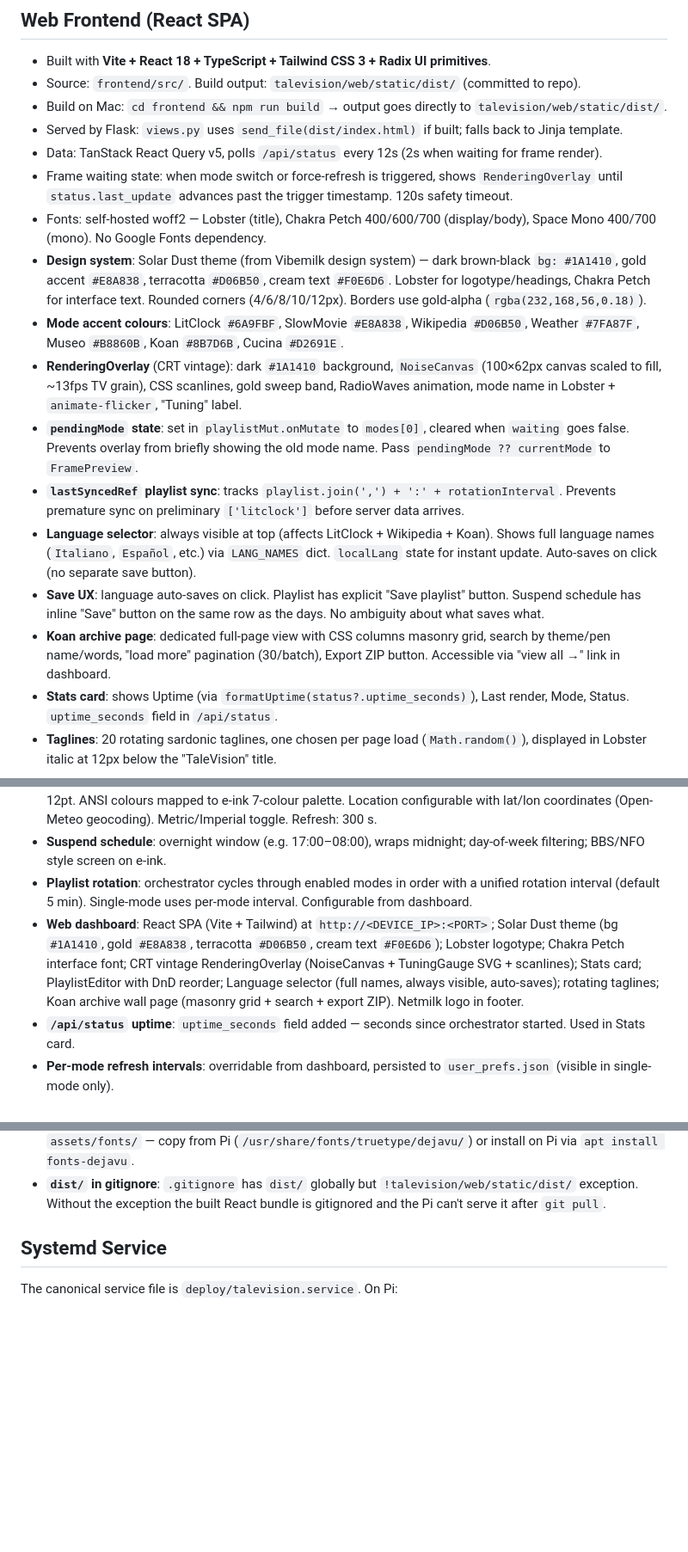
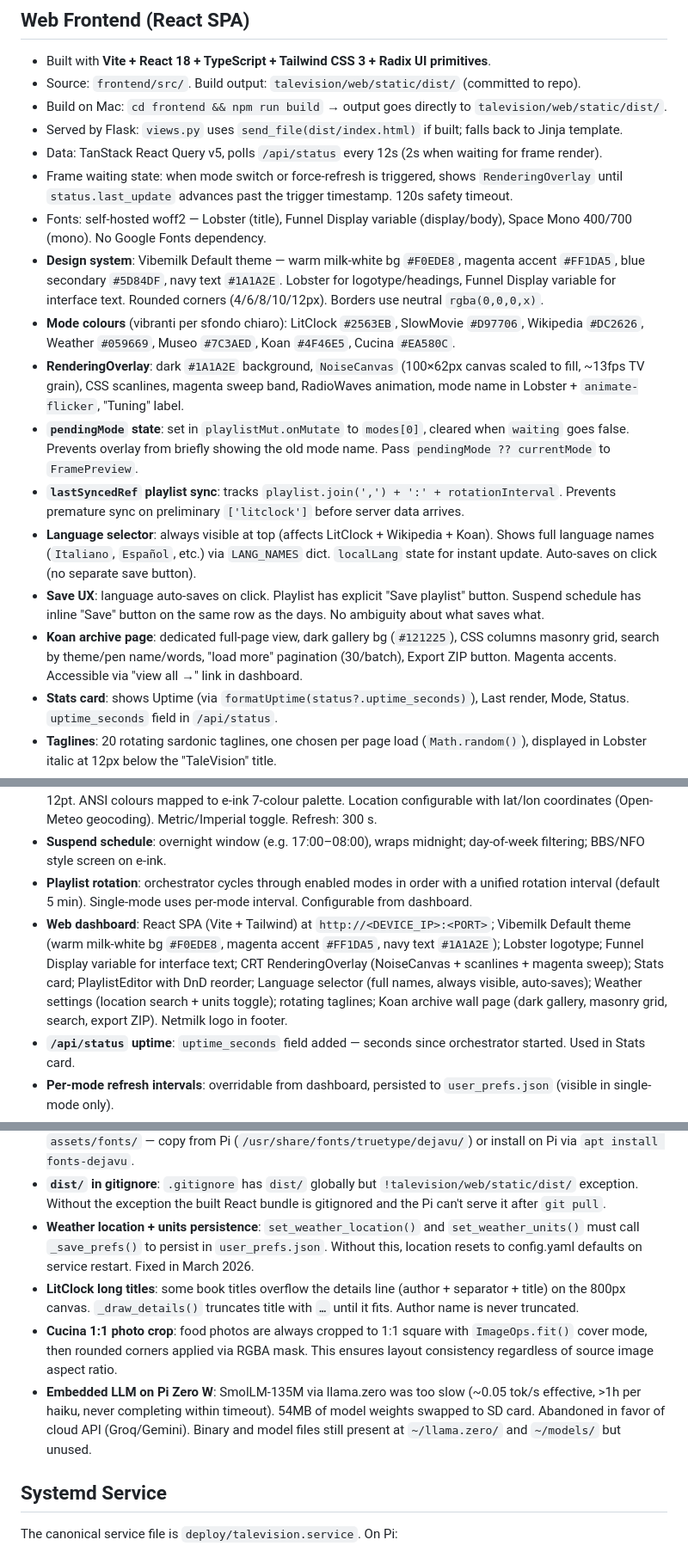
Before and after one commit to enuzzo/talevision, a Markdown page: knowledge/PROJECT_KNOWLEDGE.md, 3 parts joined by grey strips. Shown at 86% size. GitHub-like rendering; blank space fills up the shorter version.

Commit message:
Docs: update PROJECT_KNOWLEDGE + README for Vibemilk theme
- PROJECT_KNOWLEDGE: Vibemilk Default palette, Funnel Display font,
  magenta accent, mode colours for light bg, dark koan archive page
- PROJECT_KNOWLEDGE: weather persistence gotcha, LitClock title
  truncation, Cucina 1:1 crop, embedded LLM lessons learned
- README: Solar Dust → Vibemilk Default in dashboard description

Co-Authored-By: Claude Opus 4.6 (1M context) <noreply@anthropic.com>

```diff
--- a/knowledge/PROJECT_KNOWLEDGE.md
+++ b/knowledge/PROJECT_KNOWLEDGE.md
@@ -118,15 +118,15 @@ python generate_sidecars.py --verify    # validate all sidecars
 - Served by Flask: `views.py` uses `send_file(dist/index.html)` if built; falls back to Jinja template.
 - Data: TanStack React Query v5, polls `/api/status` every 12s (2s when waiting for frame render).
 - Frame waiting state: when mode switch or force-refresh is triggered, shows `RenderingOverlay` until `status.last_update` advances past the trigger timestamp. 120s safety timeout.
-- Fonts: self-hosted woff2 — Lobster (title), Chakra Petch 400/600/700 (display/body), Space Mono 400/700 (mono). No Google Fonts dependency.
-- **Design system**: Solar Dust theme (from Vibemilk design system) — dark brown-black `bg: #1A1410`, gold accent `#E8A838`, terracotta `#D06B50`, cream text `#F0E6D6`. Lobster for logotype/headings, Chakra Petch for interface text. Rounded corners (4/6/8/10/12px). Borders use gold-alpha (`rgba(232,168,56,0.18)`).
-- **Mode accent colours**: LitClock `#6A9FBF`, SlowMovie `#E8A838`, Wikipedia `#D06B50`, Weather `#7FA87F`, Museo `#B8860B`, Koan `#8B7D6B`, Cucina `#D2691E`.
-- **RenderingOverlay** (CRT vintage): dark `#1A1410` background, `NoiseCanvas` (100×62px canvas scaled to fill, ~13fps TV grain), CSS scanlines, gold sweep band, RadioWaves animation, mode name in Lobster + `animate-flicker`, "Tuning" label.
+- Fonts: self-hosted woff2 — Lobster (title), Funnel Display variable (display/body), Space Mono 400/700 (mono). No Google Fonts dependency.
+- **Design system**: Vibemilk Default theme — warm milk-white bg `#F0EDE8`, magenta accent `#FF1DA5`, blue secondary `#5D84DF`, navy text `#1A1A2E`. Lobster for logotype/headings, Funnel Display variable for interface text. Rounded corners (4/6/8/10/12px). Borders use neutral `rgba(0,0,0,x)`.
+- **Mode colours** (vibranti per sfondo chiaro): LitClock `#2563EB`, SlowMovie `#D97706`, Wikipedia `#DC2626`, Weather `#059669`, Museo `#7C3AED`, Koan `#4F46E5`, Cucina `#EA580C`.
+- **RenderingOverlay**: dark `#1A1A2E` background, `NoiseCanvas` (100×62px canvas scaled to fill, ~13fps TV grain), CSS scanlines, magenta sweep band, RadioWaves animation, mode name in Lobster + `animate-flicker`, "Tuning" label.
 - **`pendingMode` state**: set in `playlistMut.onMutate` to `modes[0]`, cleared when `waiting` goes false. Prevents overlay from briefly showing the old mode name. Pass `pendingMode ?? currentMode` to `FramePreview`.
 - **`lastSyncedRef` playlist sync**: tracks `playlist.join(',') + ':' + rotationInterval`. Prevents premature sync on preliminary `['litclock']` before server data arrives.
 - **Language selector**: always visible at top (affects LitClock + Wikipedia + Koan). Shows full language names (`Italiano`, `Español`, etc.) via `LANG_NAMES` dict. `localLang` state for instant update. Auto-saves on click (no separate save button).
 - **Save UX**: language auto-saves on click. Playlist has explicit "Save playlist" button. Suspend schedule has inline "Save" button on the same row as the days. No ambiguity about what saves what.
-- **Koan archive page**: dedicated full-page view with CSS columns masonry grid, search by theme/pen name/words, "load more" pagination (30/batch), Export ZIP button. Accessible via "view all →" link in dashboard.
+- **Koan archive page**: dedicated full-page view, dark gallery bg (`#121225`), CSS columns masonry grid, search by theme/pen name/words, "load more" pagination (30/batch), Export ZIP button. Magenta accents. Accessible via "view all →" link in dashboard.
 - **Stats card**: shows Uptime (via `formatUptime(status?.uptime_seconds)`), Last render, Mode, Status. `uptime_seconds` field in `/api/status`.
 - **Taglines**: 20 rotating sardonic taglines, one chosen per page load (`Math.random()`), displayed in Lobster italic at 12px below the "TaleVision" title.
 - **Footer**: Netmilk SVG logo (full opacity, `hover:animate-shake`), GitHub repo link, MIT credit.
@@ -200,7 +200,7 @@ LOOP-step log messages in `orchestrator.py` are at **DEBUG** level (changed from
 - **Weather mode**: fetches wttr.in native ANSI terminal output (flag `AQF`), parses SGR escape codes char-by-char, and renders on PIL with Inconsolata Nerd Font Mono. Two-zone layout: custom header (`City · HH:MM` in Signika-Bold 16pt) + current conditions at 14pt (ASCII art cloud/sun + weather data) + forecast tables at 12pt. ANSI colours mapped to e-ink 7-colour palette. Location configurable with lat/lon coordinates (Open-Meteo geocoding). Metric/Imperial toggle. Refresh: 300 s.
 - **Suspend schedule**: overnight window (e.g. 17:00–08:00), wraps midnight; day-of-week filtering; BBS/NFO style screen on e-ink.
 - **Playlist rotation**: orchestrator cycles through enabled modes in order with a unified rotation interval (default 5 min). Single-mode uses per-mode interval. Configurable from dashboard.
-- **Web dashboard**: React SPA (Vite + Tailwind) at `http://<DEVICE_IP>:<PORT>`; Solar Dust theme (bg `#1A1410`, gold `#E8A838`, terracotta `#D06B50`, cream text `#F0E6D6`); Lobster logotype; Chakra Petch interface font; CRT vintage RenderingOverlay (NoiseCanvas + TuningGauge SVG + scanlines); Stats card; PlaylistEditor with DnD reorder; Language selector (full names, always visible, auto-saves); rotating taglines; Koan archive wall page (masonry grid + search + export ZIP). Netmilk logo in footer.
+- **Web dashboard**: React SPA (Vite + Tailwind) at `http://<DEVICE_IP>:<PORT>`; Vibemilk Default theme (warm milk-white bg `#F0EDE8`, magenta accent `#FF1DA5`, navy text `#1A1A2E`); Lobster logotype; Funnel Display variable for interface text; CRT RenderingOverlay (NoiseCanvas + scanlines + magenta sweep); Stats card; PlaylistEditor with DnD reorder; Language selector (full names, always visible, auto-saves); Weather settings (location search + units toggle); rotating taglines; Koan archive wall page (dark gallery, masonry grid, search, export ZIP). Netmilk logo in footer.
 - **`/api/status` uptime**: `uptime_seconds` field added — seconds since orchestrator started. Used in Stats card.
 - **Per-mode refresh intervals**: overridable from dashboard, persisted to `user_prefs.json` (visible in single-mode only).
 - **Museo mode**: fetches random public-domain artworks from 3 museum APIs (Met ~200k, Cleveland ~41k, V&A ~732k) in round-robin rotation. No API keys needed. Total pool: ~973k artworks. PIL enhancement (brightness/contrast/colour). Overlay: title·date (Signika-Bold 20pt), artist (Signika-Light 20pt), museum·department (Inconsolata Bold 18pt) in rounded-rect box bottom-left; QR to museum object page bottom-right. 50-ID recent buffer prevents repeats. 24h catalogue cache. Fallback: last cached frame or "MUSEO" splash. Refresh: 300 s.
@@ -236,6 +236,10 @@ LOOP-step log messages in `orchestrator.py` are at **DEBUG** level (changed from
 - **`last_update` timestamp**: `status.last_update` is a Unix float (seconds). In JS: multiply by 1000 before `new Date()`. `Date.now()` (ms) comparison for frame-ready detection works correctly after this conversion.
 - **DejaVuSansMono.ttf**: required by `suspend_screen.py` for box-drawing characters. Must be present in `assets/fonts/` — copy from Pi (`/usr/share/fonts/truetype/dejavu/`) or install on Pi via `apt install fonts-dejavu`.
 - **`dist/` in gitignore**: `.gitignore` has `dist/` globally but `!talevision/web/static/dist/` exception. Without the exception the built React bundle is gitignored and the Pi can't serve it after `git pull`.
+- **Weather location + units persistence**: `set_weather_location()` and `set_weather_units()` must call `_save_prefs()` to persist in `user_prefs.json`. Without this, location resets to config.yaml defaults on service restart. Fixed in March 2026.
+- **LitClock long titles**: some book titles overflow the details line (author + separator + title) on the 800px canvas. `_draw_details()` truncates title with `…` until it fits. Author name is never truncated.
+- **Cucina 1:1 photo crop**: food photos are always cropped to 1:1 square with `ImageOps.fit()` cover mode, then rounded corners applied via RGBA mask. This ensures layout consistency regardless of source image aspect ratio.
+- **Embedded LLM on Pi Zero W**: SmolLM-135M via llama.zero was too slow (~0.05 tok/s effective, >1h per haiku, never completing within timeout). 54MB of model weights swapped to SD card. Abandoned in favor of cloud API (Groq/Gemini). Binary and model files still present at `~/llama.zero/` and `~/models/` but unused.
 
 ## Systemd Service
 
```
Also changed, not shown: README.md (+1 -1 lines).
